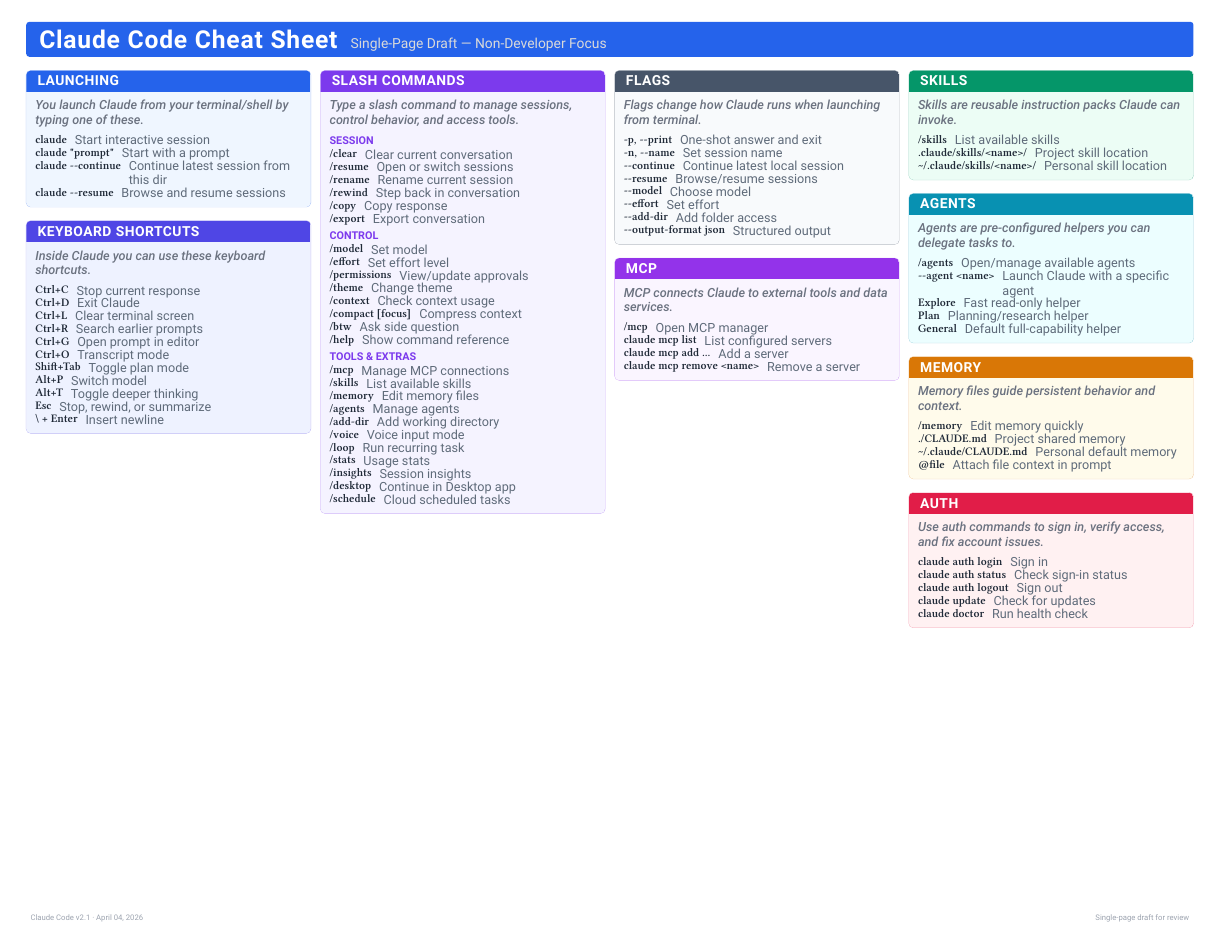
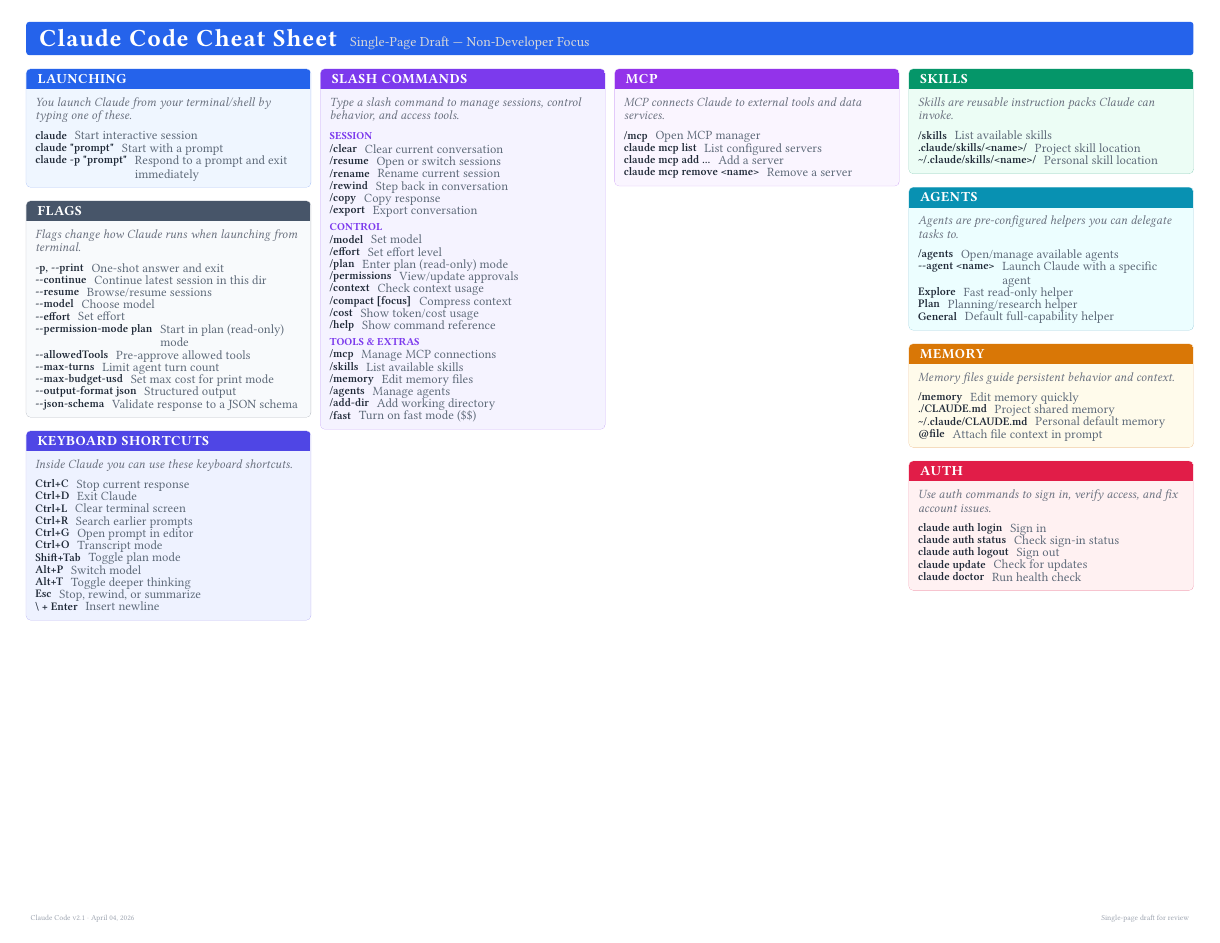
Before and after one commit to kljensen/ai-harness-cheatsheets, a Typst document (claude-code/cheatsheet.typ): the whole page. Compiled offline with Typst 0.15; a missing font is replaced by an installed copy or a similar font.

Commit message:
Refine Claude cheat sheet to 80/20 essentials

```diff
--- a/claude-code/cheatsheet.typ
+++ b/claude-code/cheatsheet.typ
@@ -21,5 +21,4 @@
       #section-intro([You launch Claude from your terminal/shell by typing one of these.], tint: tints.blue)
       #entry("claude", "Start interactive session")
       #entry("claude \"prompt\"", "Start with a prompt")
-      #entry("claude --continue", "Continue latest session from this dir")
-      #entry("claude --resume", "Browse and resume sessions")
+      #entry("claude -p \"prompt\"", "Respond to a prompt and exit immediately")
@@ -25,0 +30,2 @@
+      #entry("--continue", "Continue latest session in this dir")
+      #entry("--resume", "Browse/resume sessions")
@@ -26,3 +35,8 @@
+      #entry("--allowedTools", "Pre-approve allowed tools")
+      #entry("--max-turns", "Limit agent turn count")
+      #entry("--max-budget-usd", "Set max cost for print mode")
+      #entry("--output-format json", "Structured output")
+      #entry("--json-schema", "Validate response to a JSON schema")
     ]
     v(card-gap)
     section(title: "Keyboard Shortcuts", icon: "", accent: colors.indigo, tint: tints.indigo)[
@@ -60,8 +75,7 @@
         #entry("/permissions", "View/update approvals")
-        #entry("/theme", "Change theme")
         #entry("/context", "Check context usage")
         #entry("/compact [focus]", "Compress context")
-        #entry("/btw", "Ask side question")
+        #entry("/cost", "Show token/cost usage")
         #entry("/help", "Show command reference")
       ]
       #v(0.8mm)
@@ -71,9 +85,4 @@
         #entry("/memory", "Edit memory files")
         #entry("/agents", "Manage agents")
         #entry("/add-dir", "Add working directory")
-        #entry("/voice", "Voice input mode")
-        #entry("/loop", "Run recurring task")
-        #entry("/stats", "Usage stats")
-        #entry("/insights", "Session insights")
-        #entry("/desktop", "Continue in Desktop app")
-        #entry("/schedule", "Cloud scheduled tasks")
+        #entry("/fast", "Turn on fast mode ($$)")
@@ -89,12 +96,3 @@
-      #entry("-n, --name", "Set session name")
-      #entry("--continue", "Continue latest local session")
-      #entry("--resume", "Browse/resume sessions")
-      #entry("--model", "Choose model")
-      #entry("--effort", "Set effort")
-      #entry("--add-dir", "Add folder access")
-      #entry("--output-format json", "Structured output")
-    ]
-    v(card-gap)
     section(title: "MCP", icon: "", accent: colors.purple, tint: tints.purple)[
       #section-intro([MCP connects Claude to external tools and data services.], tint: tints.purple)
       #entry("/mcp", "Open MCP manager")
```
Also changed, not shown: lib/cheatsheet.typ (+1 -1 lines), claude-code/cheatsheet.typ (13 more changed lines).
